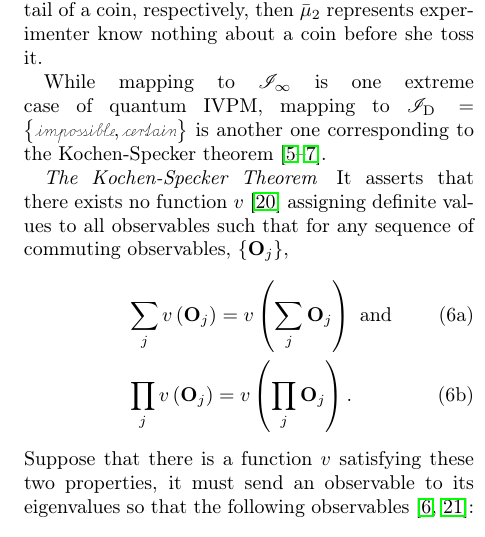
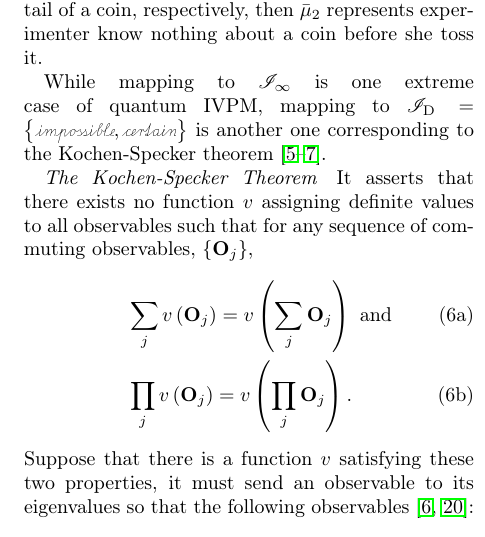
Before and after one commit to yuttai/Contextuality-and-Nonlocality-in-Discrete-Quantum-Theory, a LaTeX paper (prop_letter.tex): part of one column of page 3 of 6, cut so that both start at the same text. Compiled offline with pdfLaTeX.

Commit message:
prop_letter.tex Updating footnotes according to the meeting...

```diff
--- a/prop_letter.tex
+++ b/prop_letter.tex
@@ -257,10 +257,9 @@ is another one corresponding to the Kochen-Specker theorem~\cite{kochenspecker19
 
 \paragraph{The Kochen-Specker Theorem}
 
-It asserts that there exists no function~$v$~\footnote{\yutsung{Kochen-Specker's original paper~\cite{kochenspecker1967}
-used $\mathcal{E}$, but the Stanford Encyclopedia of Philosophy~\cite{Held2016}
-used $v$. I think it is less confusion to use $v$ here.}} assigning definite values to all observables such that for any sequence
-of commuting observables, $\left\{ \mathbf{O}_{j}\right\} $,\begin{subequations}\label{eq:Kochen-Specker-Rules}
+It asserts that there exists no function~$v$ assigning definite
+values to all observables such that for any sequence of commuting
+observables, $\left\{ \mathbf{O}_{j}\right\} $,\begin{subequations}\label{eq:Kochen-Specker-Rules}
 \begin{eqnarray}
  &  & \sum_{j}v\left(\mathbf{O}_{j}\right)=v\left(\sum_{j}\mathbf{O}_{j}\right)\textrm{ and}\\
  &  & \prod_{j}v\left(\mathbf{O}_{j}\right)=v\left(\prod_{j}\mathbf{O}_{j}\right).
```
Also changed, not shown: prop_letter.tex (3 more changed lines), 1 other file.
